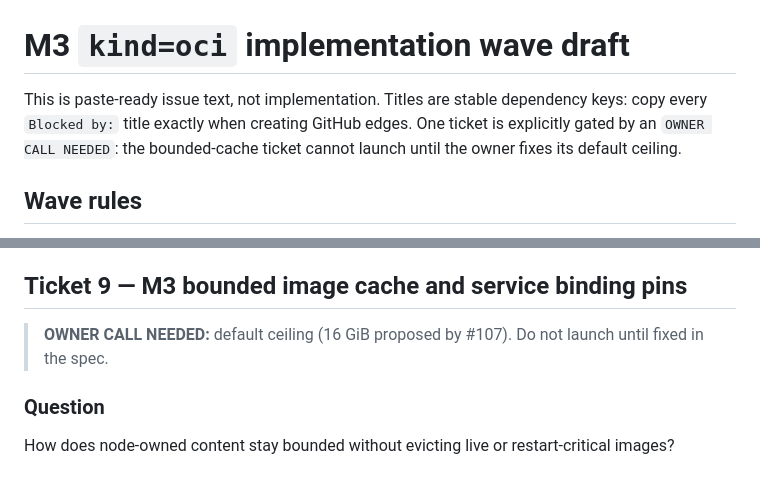
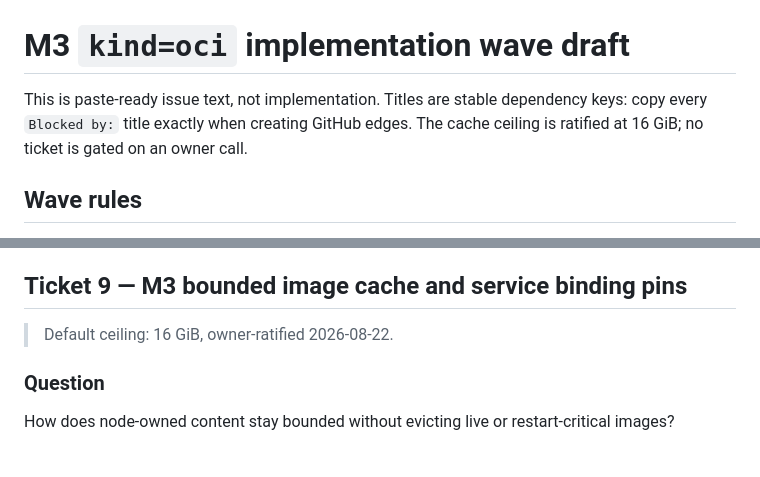
Before and after one commit to Derek-X-Wang/wefty, a Markdown page: docs/specs/2026-08-22-m3-oci-wave.md, 2 parts joined by grey strips. Drawn GitHub-style.

```diff
--- a/docs/specs/2026-08-22-m3-oci-wave.md
+++ b/docs/specs/2026-08-22-m3-oci-wave.md
@@ -1,6 +1,6 @@
 # M3 `kind=oci` implementation wave draft
 
-This is paste-ready issue text, not implementation. Titles are stable dependency keys: copy every `Blocked by:` title exactly when creating GitHub edges. One ticket is explicitly gated by an `OWNER CALL NEEDED`: the bounded-cache ticket cannot launch until the owner fixes its default ceiling.
+This is paste-ready issue text, not implementation. Titles are stable dependency keys: copy every `Blocked by:` title exactly when creating GitHub edges. The cache ceiling is ratified at 16 GiB; no ticket is gated on an owner call.
 
 ## Wave rules
 
@@ -375,7 +375,7 @@ No eviction or service binding pin.
 
 ## Ticket 9 — M3 bounded image cache and service binding pins
 
-> **OWNER CALL NEEDED:** default ceiling (16 GiB proposed by #107). Do not launch until fixed in the spec.
+> Default ceiling: 16 GiB, owner-ratified 2026-08-22.
 
 ### Question
 
```
Also changed, not shown: docs/specs/2026-08-22-m3-oci-spec.md (+3 -3 lines).
